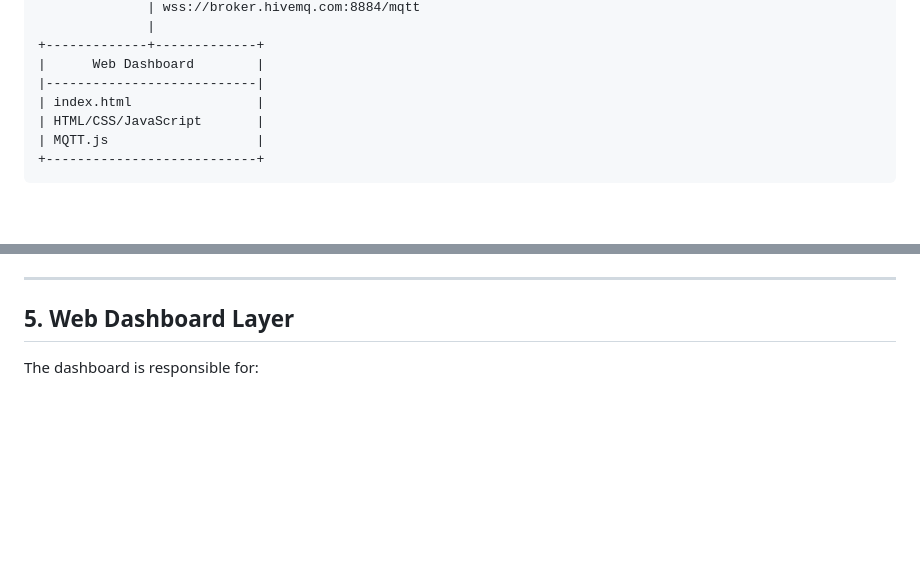
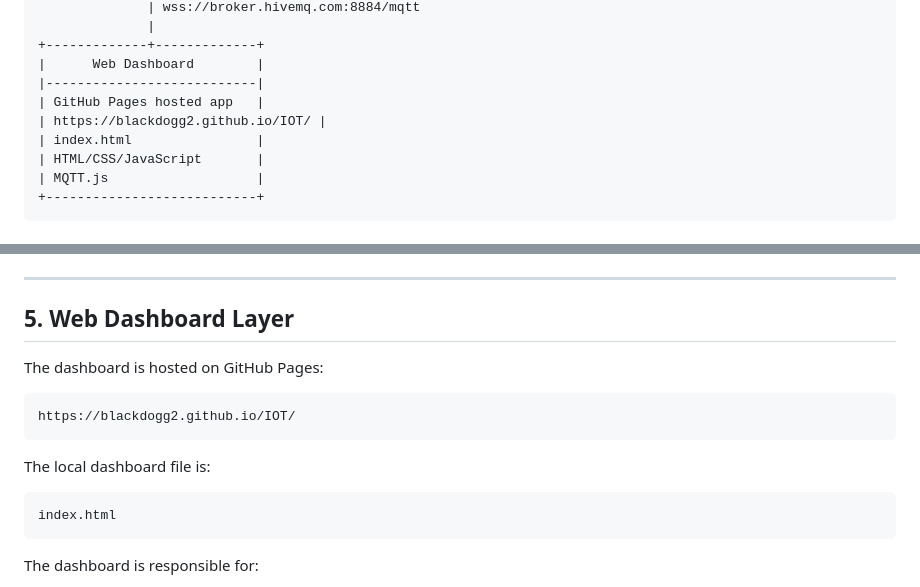
Before and after one commit to blackdogg2/IOT, a Markdown page: report/Architecture_Explanation.md, 2 parts joined by grey strips. Drawn GitHub-style; blank space fills up the shorter version.

Commit message:
Update Architecture Explanation with Web Dashboard info
Added details about the Web Dashboard layer and its hosting.

````diff
--- a/report/Architecture_Explanation.md
+++ b/report/Architecture_Explanation.md
@@ -63,6 +63,8 @@ When the user controls a device from the dashboard, the dashboard publishes a co
 +-------------+-------------+
 |      Web Dashboard        |
 |---------------------------|
+| GitHub Pages hosted app   |
+| https://blackdogg2.github.io/IOT/ |
 | index.html                |
 | HTML/CSS/JavaScript       |
 | MQTT.js                   |
@@ -88,6 +90,18 @@ The ESP32 is responsible for:
 ---
 
 ## 5. Web Dashboard Layer
+
+The dashboard is hosted on GitHub Pages:
+
+```text
+https://blackdogg2.github.io/IOT/
+```
+
+The local dashboard file is:
+
+```text
+index.html
+```
 
 The dashboard is responsible for:
 
````
